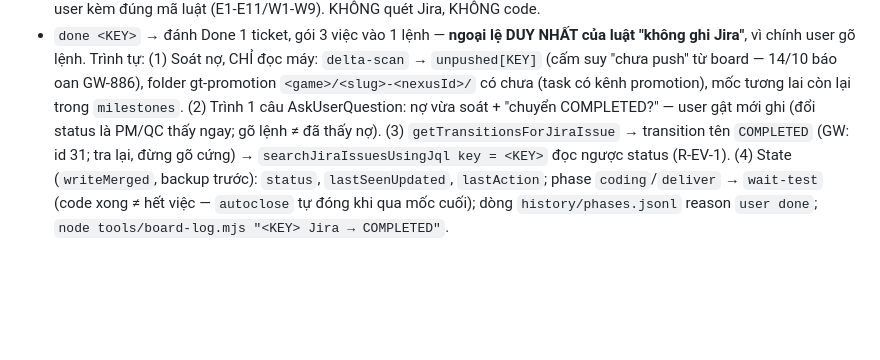
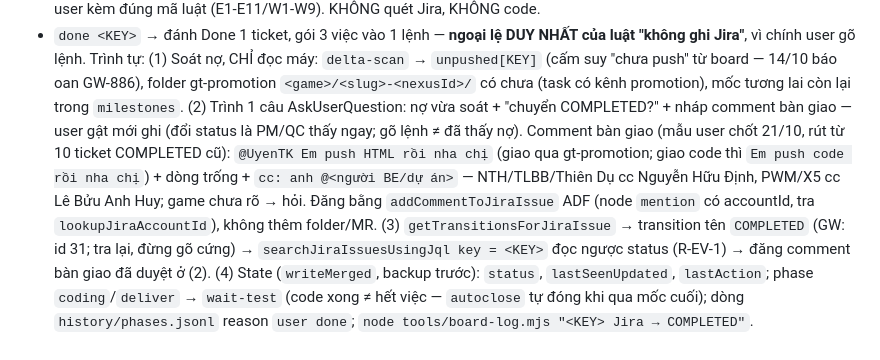
Before and after one commit to tongo0209/agent-auto, a Markdown page: skills/daily/SKILL.md, the part around the change. Drawn GitHub-style; blank space fills up the shorter version.

Commit message:
[daily] Post handoff comment when marking task done
Co-Authored-By: Claude Opus 5.5 (1M context) <noreply@anthropic.com>
Claude-Session: https://claude.ai/code/session_016MWZF6C7uRncicyhVW8zvx

```diff
--- a/skills/daily/SKILL.md
+++ b/skills/daily/SKILL.md
@@ -225,10 +225,14 @@ Token đầu của `$ARGUMENTS`:
   (1) Soát nợ, CHỈ đọc máy: `delta-scan` → `unpushed[KEY]` (cấm suy "chưa push" từ board — 14/10 báo
   oan GW-886), folder gt-promotion `<game>/<slug>-<nexusId>/` có chưa (task có kênh promotion), mốc
   tương lai còn lại trong `milestones`.
-  (2) Trình 1 câu AskUserQuestion: nợ vừa soát + "chuyển COMPLETED?" — user gật mới ghi (đổi status
+  (2) Trình 1 câu AskUserQuestion: nợ vừa soát + "chuyển COMPLETED?" + nháp comment bàn giao — user gật mới ghi (đổi status
   là PM/QC thấy ngay; gõ lệnh ≠ đã thấy nợ).
+  Comment bàn giao (mẫu user chốt 21/10, rút từ 10 ticket COMPLETED cũ): `@UyenTK Em push HTML rồi nha chị`
+  (giao qua gt-promotion; giao code thì `Em push code rồi nha chị`) + dòng trống + `cc: anh @<người BE/dự án>`
+  — NTH/TLBB/Thiên Dụ cc Nguyễn Hữu Định, PWM/X5 cc Lê Bửu Anh Huy; game chưa rõ → hỏi. Đăng bằng
+  `addCommentToJiraIssue` ADF (node `mention` có accountId, tra `lookupJiraAccountId`), không thêm folder/MR.
   (3) `getTransitionsForJiraIssue` → transition tên `COMPLETED` (GW: id 31; tra lại, đừng gõ cứng)
-  → `searchJiraIssuesUsingJql key = <KEY>` đọc ngược status (R-EV-1).
+  → `searchJiraIssuesUsingJql key = <KEY>` đọc ngược status (R-EV-1) → đăng comment bàn giao đã duyệt ở (2).
   (4) State (`writeMerged`, backup trước): `status`, `lastSeenUpdated`, `lastAction`; phase
   `coding`/`deliver` → `wait-test` (code xong ≠ hết việc — `autoclose` tự đóng khi qua mốc cuối);
   dòng `history/phases.jsonl` reason `user done`; `node tools/board-log.mjs "<KEY> Jira → COMPLETED"`.
```
